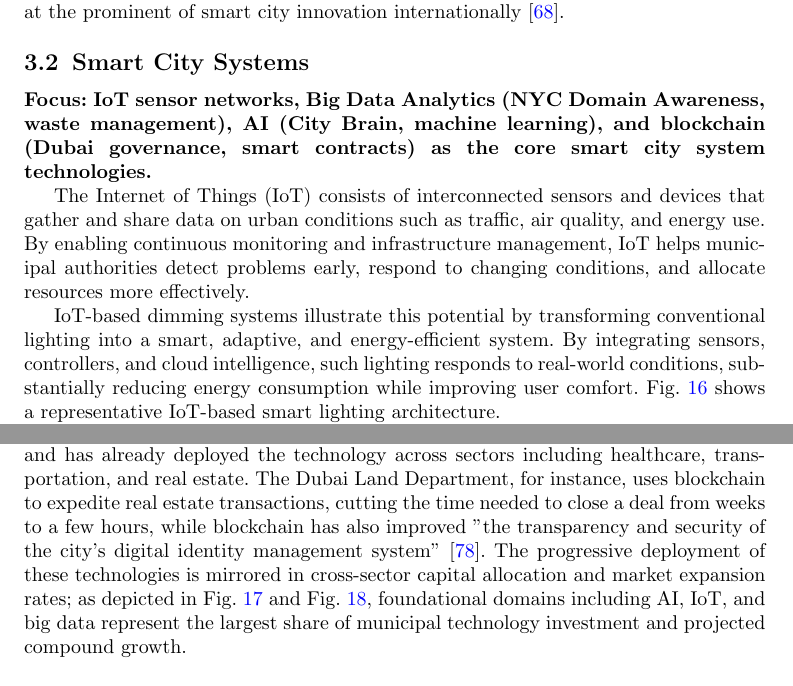
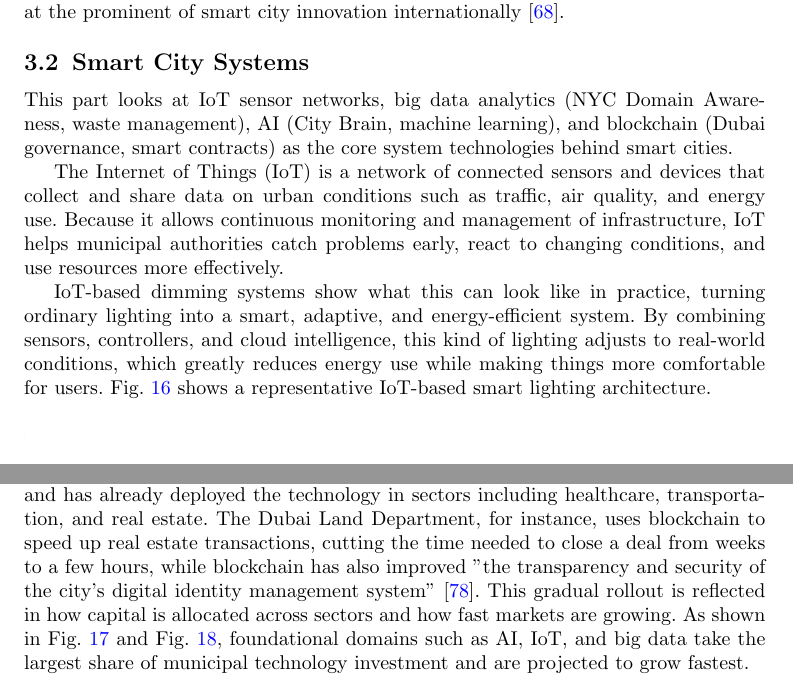
Before and after one commit to DerrickUnleashed/DesignSmartCities, a LaTeX paper (main.tex): two parts of pages 27 and 29 of 54, joined at a grey line, cut so that both start at the same text. Compiled offline with pdfLaTeX.

Commit message:
edit section 2

```diff
--- a/main.tex
+++ b/main.tex
@@ -760,11 +760,11 @@ The scale at which these technologies can gather, analyze, and act on data impro
 ICT lies an important part of smart city operations, allowing data to be collected, processed, and delivered efficiently to improve city management and decision-making. Barcelona has been a leader in integrating ICT into its smart urban programs, deploying a comprehensive urban platform that combines data sources ranging from social media to sensor networks to track and provide urban services such as collection of waste, traffic management, and energy consumption tracking. This integration has produced significant reductions in energy and water use and helped position Barcelona at the prominent of smart city innovation internationally \cite{r68}.
 
 \subsection{Smart City Systems}
-\noindent\textbf{Focus: IoT sensor networks, Big Data Analytics (NYC Domain Awareness, waste management), AI (City Brain, machine learning), and blockchain (Dubai governance, smart contracts) as the core smart city system technologies.}
+\noindent This part looks at IoT sensor networks, big data analytics (NYC Domain Awareness, waste management), AI (City Brain, machine learning), and blockchain (Dubai governance, smart contracts) as the core system technologies behind smart cities.
 
-The Internet of Things (IoT) consists of interconnected sensors and devices that gather and share data on urban conditions such as traffic, air quality, and energy use. By enabling continuous monitoring and infrastructure management, IoT helps municipal authorities detect problems early, respond to changing conditions, and allocate resources more effectively.
+The Internet of Things (IoT) is a network of connected sensors and devices that collect and share data on urban conditions such as traffic, air quality, and energy use. Because it allows continuous monitoring and management of infrastructure, IoT helps municipal authorities catch problems early, react to changing conditions, and use resources more effectively.
 
-IoT-based dimming systems illustrate this potential by transforming conventional lighting into a smart, adaptive, and energy-efficient system. By integrating sensors, controllers, and cloud intelligence, such lighting responds to real-world conditions, substantially reducing energy consumption while improving user comfort. Fig.~\ref{fig:iot-dimming} shows a representative IoT-based smart lighting architecture.
+IoT-based dimming systems show what this can look like in practice, turning ordinary lighting into a smart, adaptive, and energy-efficient system. By combining sensors, controllers, and cloud intelligence, this kind of lighting adjusts to real-world conditions, which greatly reduces energy use while making things more comfortable for users. Fig.~\ref{fig:iot-dimming} shows a representative IoT-based smart lighting architecture.
 
 \begin{figure}[ht]
 \centering
@@ -787,5 +787,5 @@ Blockchain technology offers a secure, decentralized platform for managing data
 
-Dubai has announced a strategy to become a fully blockchain-based government and has already deployed the technology across sectors including healthcare, transportation, and real estate. The Dubai Land Department, for instance, uses blockchain to expedite real estate transactions, cutting the time needed to close a deal from weeks to a few hours, while blockchain has also improved "the transparency and security of the city's digital identity management system" \cite{r72}. The progressive deployment of these technologies is mirrored in cross-sector capital allocation and market expansion rates; as depicted in Fig.~\ref{fig:investments} and Fig.~\ref{fig:growth}, foundational domains including AI, IoT, and big data represent the largest share of municipal technology investment and projected compound growth.
+Dubai has announced a strategy to become a fully blockchain-based government and has already deployed the technology in sectors including healthcare, transportation, and real estate. The Dubai Land Department, for instance, uses blockchain to speed up real estate transactions, cutting the time needed to close a deal from weeks to a few hours, while blockchain has also improved "the transparency and security of the city's digital identity management system" \cite{r72}. This gradual rollout is reflected in how capital is allocated across sectors and how fast markets are growing. As shown in Fig.~\ref{fig:investments} and Fig.~\ref{fig:growth}, foundational domains such as AI, IoT, and big data take the largest share of municipal technology investment and are projected to grow fastest.
 
 \begin{figure*}[!t]
 \centering
```
Also changed, not shown: main.tex (12 more changed lines).
